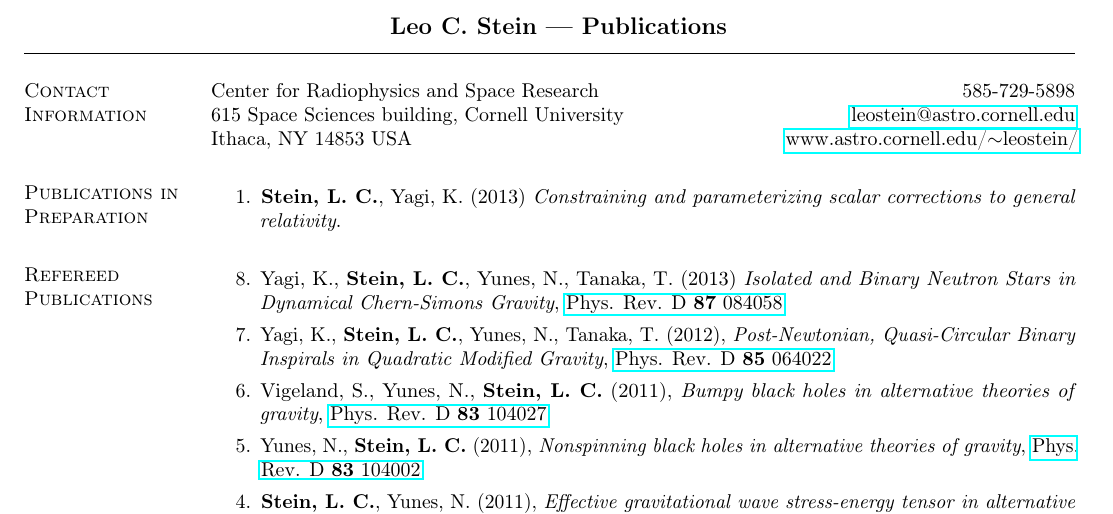
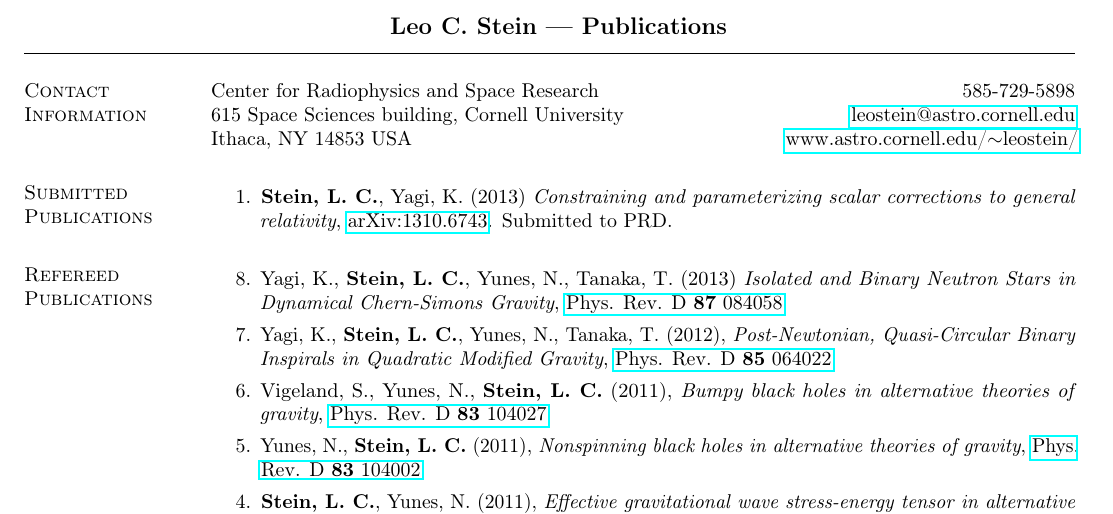
Before and after one commit to duetosymmetry/cv, a LaTeX CV (LeoCStein-PubsOnly.tex, which reads PubsContent.tex): part of the page, cut so that both start at the same text. Compiled offline with pdfLaTeX.

Commit message:
Moved constraing-and-parameterizing paper from in-prep to submitted.

```diff
--- a/PubsContent.tex
+++ b/PubsContent.tex
@@ -1,15 +1,15 @@
-\section{\sc Publications in Preparation}
+% \section{\sc Publications in Preparation}
+% \begin{enumerate}
+% \item[{1.}] {\bf Stein,~L.~C.}, Yagi,~K. (2013)
+%   {\it Constraining and parameterizing scalar corrections to general relativity}.
+% \end{enumerate}
+
+\section{\sc Submitted Publications}
 \begin{enumerate}
 \item[{1.}] {\bf Stein,~L.~C.}, Yagi,~K. (2013)
-  {\it Constraining and parameterizing scalar corrections to general relativity}.
+  {\it Constraining and parameterizing scalar corrections to general relativity},
+  \href{http://arxiv.org/abs/1310.6743}{arXiv:1310.6743}. Submitted to PRD.
 \end{enumerate}
-
-% \section{\sc Submitted Publications}
-% \begin{enumerate}
-% \item[{1.}] Yagi,~K., {\bf Stein,~L.~C.}, Yunes,~N., Tanaka,~T. (2013)
-%   {\it Isolated and Binary Neutron Stars in Dynamical Chern-Simons
-%     Gravity}, \href{http://arxiv.org/abs/1302.1918}{arXiv:1302.1918}
-% \end{enumerate}
 
 \section{\sc Refereed Publications}
 \begin{enumerate}
```
